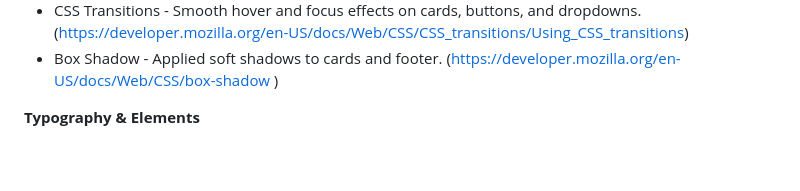
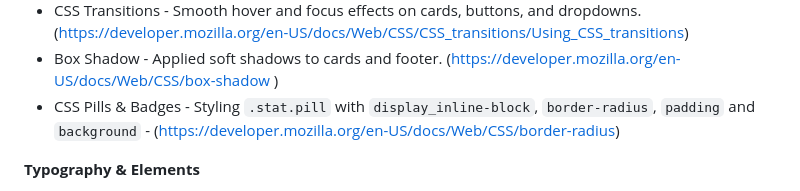
Before and after one commit to briannemcgrath/WSAA-coursework, a Markdown page: project/README.md, the part around the change. GitHub-like rendering; blank space fills up the shorter version.

Commit message:
References Added to README.md

```diff
--- a/project/README.md
+++ b/project/README.md
@@ -69,6 +69,7 @@ Cosy Console aims to be more than just a database: it's a cosy corner of the int
 - W3 CSS Templates - Inspiration for basic templates and color schemes. (https://www.w3schools.com/w3css/w3css_templates.asp )
 - CSS Transitions - Smooth hover and focus effects on cards, buttons, and dropdowns. (https://developer.mozilla.org/en-US/docs/Web/CSS/CSS_transitions/Using_CSS_transitions)
 - Box Shadow - Applied soft shadows to cards and footer. (https://developer.mozilla.org/en-US/docs/Web/CSS/box-shadow )
+- CSS Pills & Badges - Styling `.stat.pill` with `display_inline-block`, `border-radius`, `padding` and `background` - (https://developer.mozilla.org/en-US/docs/Web/CSS/border-radius)
 
 **Typography & Elements**
 - HTML Tables - Layout for the full catalogue page table. (https://www.w3schools.com/html/html_tables.asp, https://developer.mozilla.org/en-US/docs/Web/HTML/Element/table )
```
